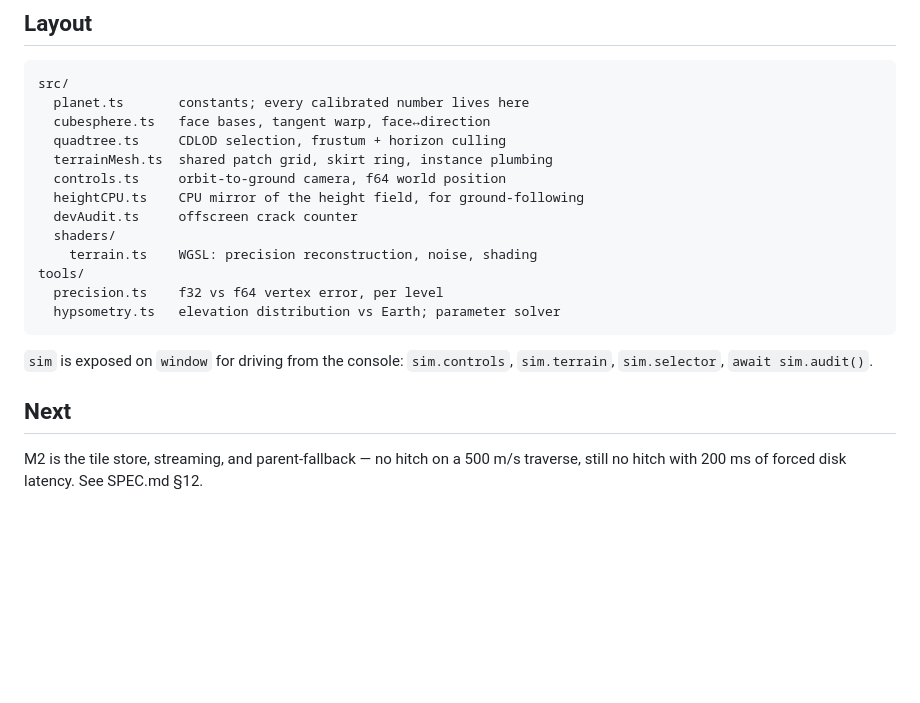
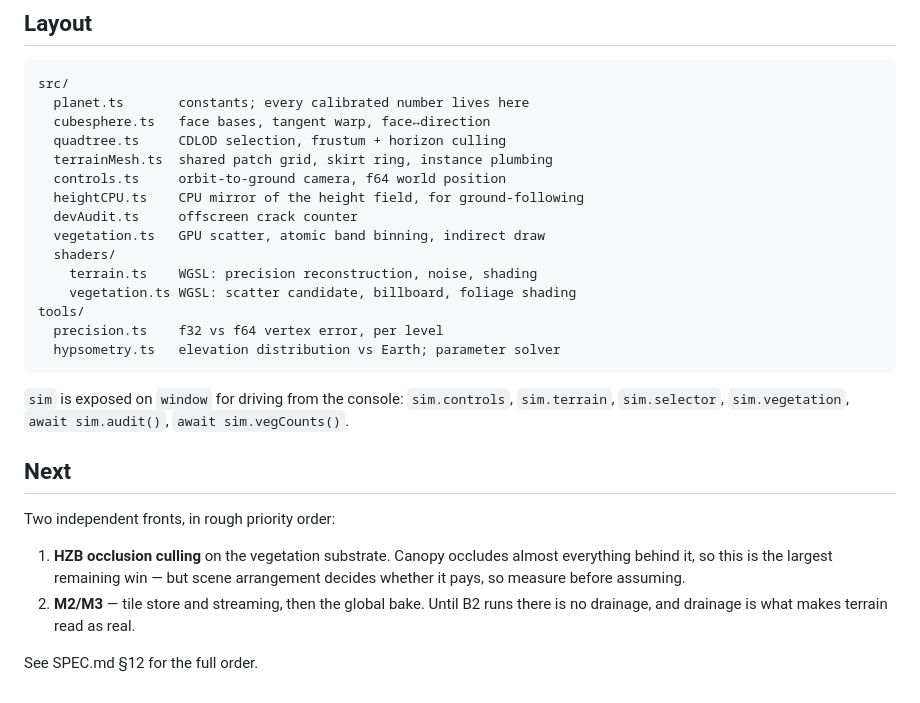
Before and after one commit to noahdemar/web_planet, a Markdown page: README.md, the part around the change. Rendered like a GitHub page; blank space fills up the shorter version.

Commit message:
docs: record vegetation layout and next steps

````diff
--- a/README.md
+++ b/README.md
@@ -143,17 +143,27 @@ src/
   controls.ts     orbit-to-ground camera, f64 world position
   heightCPU.ts    CPU mirror of the height field, for ground-following
   devAudit.ts     offscreen crack counter
+  vegetation.ts   GPU scatter, atomic band binning, indirect draw
   shaders/
     terrain.ts    WGSL: precision reconstruction, noise, shading
+    vegetation.ts WGSL: scatter candidate, billboard, foliage shading
 tools/
   precision.ts    f32 vs f64 vertex error, per level
   hypsometry.ts   elevation distribution vs Earth; parameter solver
 ```
 
 `sim` is exposed on `window` for driving from the console:
-`sim.controls`, `sim.terrain`, `sim.selector`, `await sim.audit()`.
+`sim.controls`, `sim.terrain`, `sim.selector`, `sim.vegetation`,
+`await sim.audit()`, `await sim.vegCounts()`.
 
 ## Next
 
-M2 is the tile store, streaming, and parent-fallback — no hitch on a 500 m/s
-traverse, still no hitch with 200 ms of forced disk latency. See SPEC.md §12.
+Two independent fronts, in rough priority order:
+
+1. **HZB occlusion culling** on the vegetation substrate. Canopy occludes
+   almost everything behind it, so this is the largest remaining win — but
+   scene arrangement decides whether it pays, so measure before assuming.
+2. **M2/M3** — tile store and streaming, then the global bake. Until B2 runs
+   there is no drainage, and drainage is what makes terrain read as real.
+
+See SPEC.md §12 for the full order.
````
